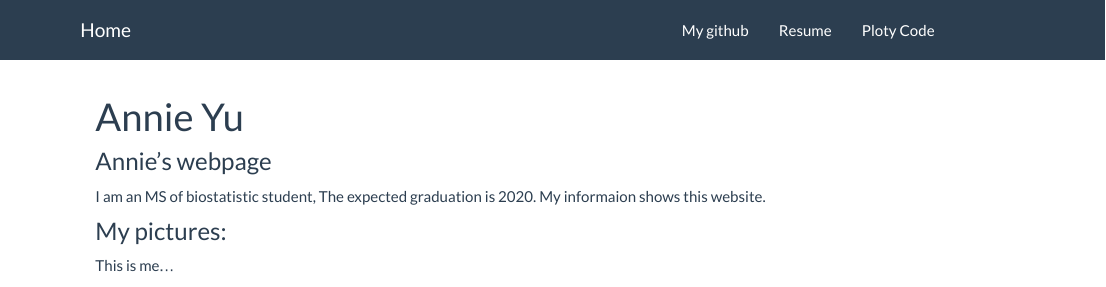
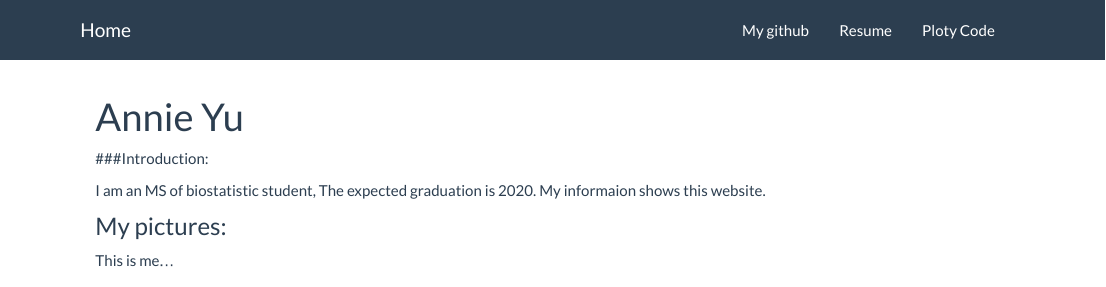
Before and after one commit to xy2404/Annie-Yu.github.io, an R Markdown document (index.Rmd): the page in a window 1100 px wide, from its top. Rendered offline with R 4.5, knitr and Pandoc, with nearby package versions.

Commit message:
change some information

```diff
--- a/_site.yml
+++ b/_site.yml
@@ -9,12 +9,9 @@ navbar:
       href: Resume.html
     - text: "Ploty Code"
       href: Ploty.html
-    - icon: "Email to me"
+    - icon: Annie-envelope
       href: mailto:<xy2404@cumc.columbia.edu>
-    - icon: "Google"
-      href: http://www.google.com
-    - icon: "dashboard"
-      href: dashboard.html
+
 output:
   html_document:
     theme: flatly
--- a/index.Rmd
+++ b/index.Rmd
@@ -2,7 +2,7 @@
 title: "Annie Yu"
 ---
 
-### Annie's webpage
+###Introduction:
 
 I am an MS of biostatistic student, The expected graduation is 2020. My informaion shows this website.
 
```
Also changed, not shown: 1 other file.
